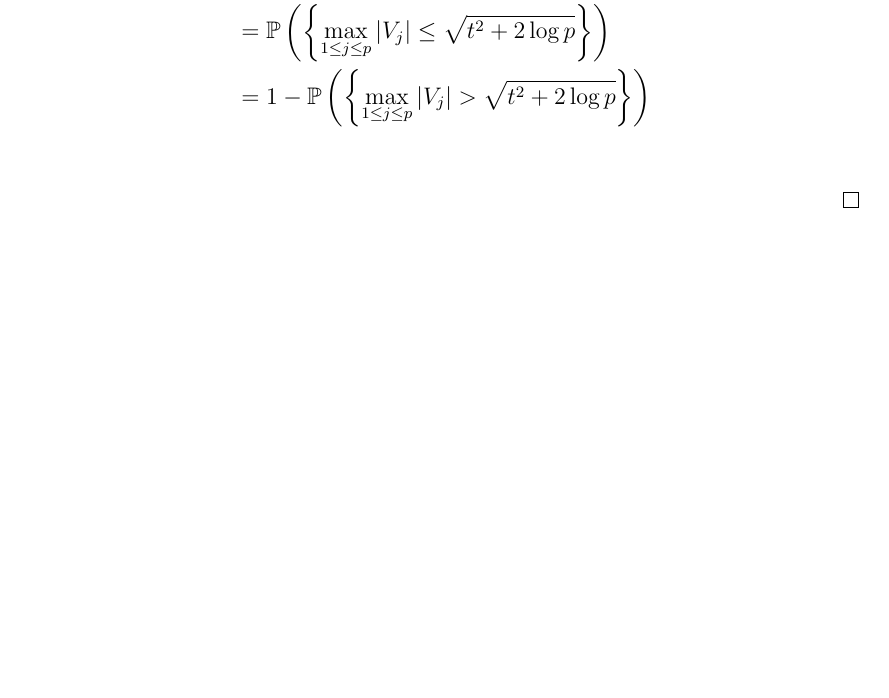
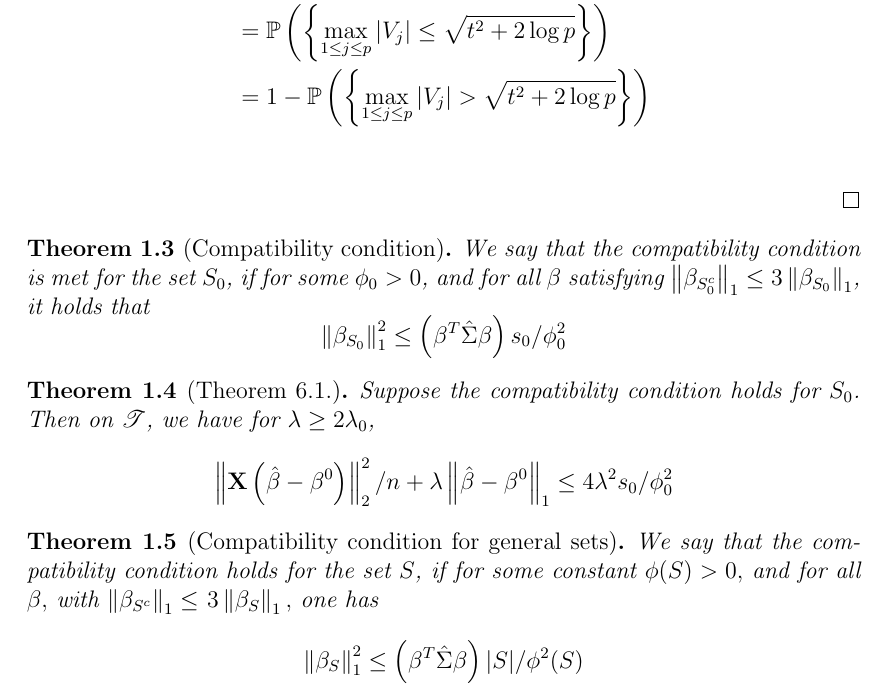
Before and after one commit to jorislimonier/bachelor_thesis, a LaTeX thesis (latex/main.tex, which reads latex/chapters/chapter1.tex): part of page 7 of 8, cut so that both start at the same text, the shorter picture padded with empty space. Compiled offline with pdfLaTeX.

Commit message:
compatibility condition

```diff
--- a/latex/chapters/chapter1.tex
+++ b/latex/chapters/chapter1.tex
@@ -58,11 +58,33 @@ $$\mathscr{T} := \left\{\max _{1 \leq j \leq p} 2 \frac{\left| \varepsilon^{T} \
     Then we have
     \begin{align*}
         \mathbb{P}(\mathscr{T}) & = \P \left( \left\{\max _{1 \leq j \leq p} 2 \frac{\left| \varepsilon^{T} \mathbf{X}^{(j)}\right|}{n} \leq 2 \sigma \sqrt{\frac{t^{2}+2 \log p}{n}} \right\} \right) \\
-        & =
-        \P \left( \left\{\max _{1 \leq j \leq p} \frac{\varepsilon^{T} \mathbf{X}^{(j)}}{\sqrt{n \sigma^{2}}} \leq \sqrt{t^{2}+2 \log p} \right\} \right) \\
-        & =
-        \P \left( \left\{\max _{1 \leq j \leq p} | V_{j} | \leq \sqrt{t^{2}+2 \log p} \right\} \right) \\
-        & =
-        1 - \P \left( \left\{\max _{1 \leq j \leq p} | V_{j} | > \sqrt{t^{2}+2 \log p} \right\} \right) \\
+                                & =
+        \P \left( \left\{\max _{1 \leq j \leq p} \frac{\varepsilon^{T} \mathbf{X}^{(j)}}{\sqrt{n \sigma^{2}}} \leq \sqrt{t^{2}+2 \log p} \right\} \right)                                              \\
+                                & =
+        \P \left( \left\{\max _{1 \leq j \leq p} | V_{j} | \leq \sqrt{t^{2}+2 \log p} \right\} \right)                                                                                                 \\
+                                & =
+        1 - \P \left( \left\{\max _{1 \leq j \leq p} | V_{j} | > \sqrt{t^{2}+2 \log p} \right\} \right)                                                                                                \\
     \end{align*}
 \end{proof}
+
+
+\begin{theorem}[Compatibility condition]
+    We say that the compatibility condition is met for the set $S_{0}$, if for some $\phi_{0}>0$, and for all $\beta$ satisfying $\left\|\beta_{S_{0}^{c}}\right\|_{1} \leq 3\left\|\beta_{S_{0}}\right\|_{1}$, it holds that
+    $$
+        \left\| \beta_{S_{0}} \right\|_{1}^{2} \leq\left(\beta^{T} \hat{\Sigma} \beta\right) s_{0} / \phi_{0}^{2}
+    $$
+\end{theorem}
+
+\begin{theorem}[Theorem 6.1.]
+    Suppose the compatibility condition holds for $S_{0}$. Then on $\mathscr{T}$, we have for $\lambda \geq 2 \lambda_{0}$,
+    $$
+        \left\|\mathbf{X}\left(\hat{\beta}-\beta^{0}\right)\right\|_{2}^{2} / n+\lambda\left\|\hat{\beta}-\beta^{0}\right\|_{1} \leq 4 \lambda^{2} s_{0} / \phi_{0}^{2}
+    $$
+\end{theorem}
+
+\begin{theorem}[Compatibility condition for general sets]
+    We say that the compatibility condition holds for the set $S$, if for some constant $\phi(S)>0,$ and for all $\beta,$ with $\left\|\beta_{S^{c}}\right\|_{1} \leq$ $3\left\|\beta_{S}\right\|_{1},$ one has
+    $$
+        \left\|\beta_{S}\right\|_{1}^{2} \leq\left(\beta^{T} \hat{\Sigma} \beta\right)|S| / \phi^{2}(S)
+    $$
+\end{theorem}
```
Also changed, not shown: latex/main.pdf, 5 other files.
